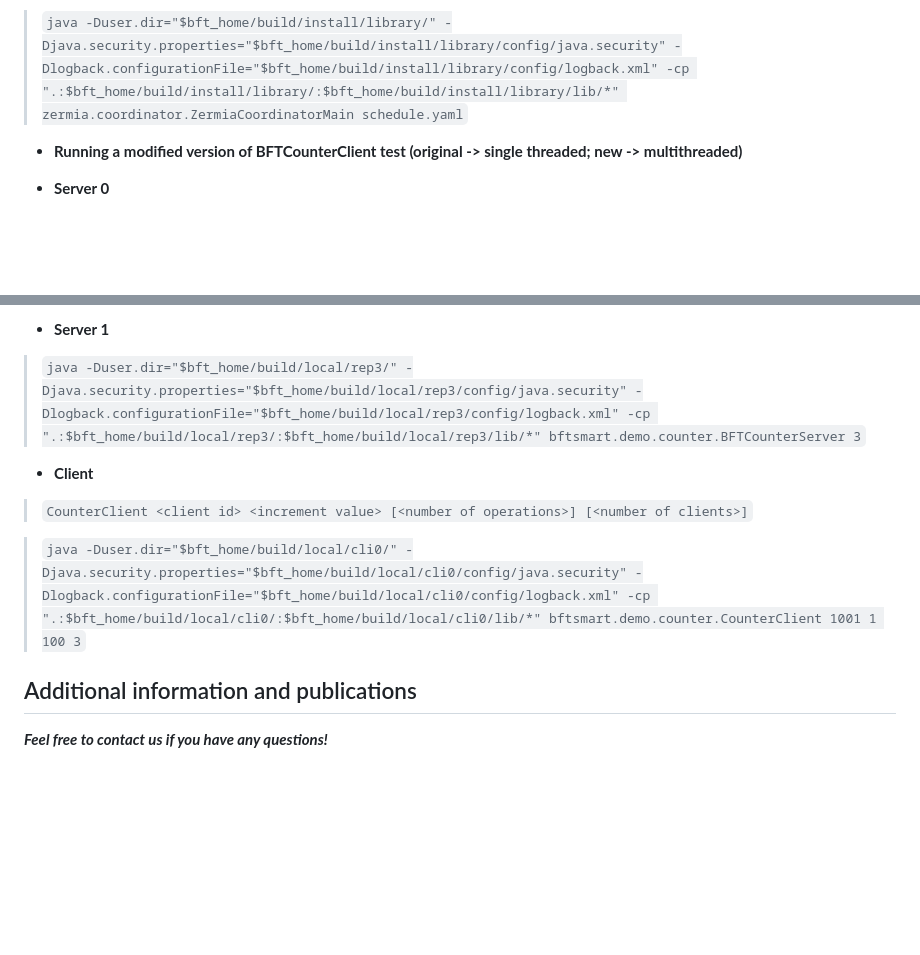
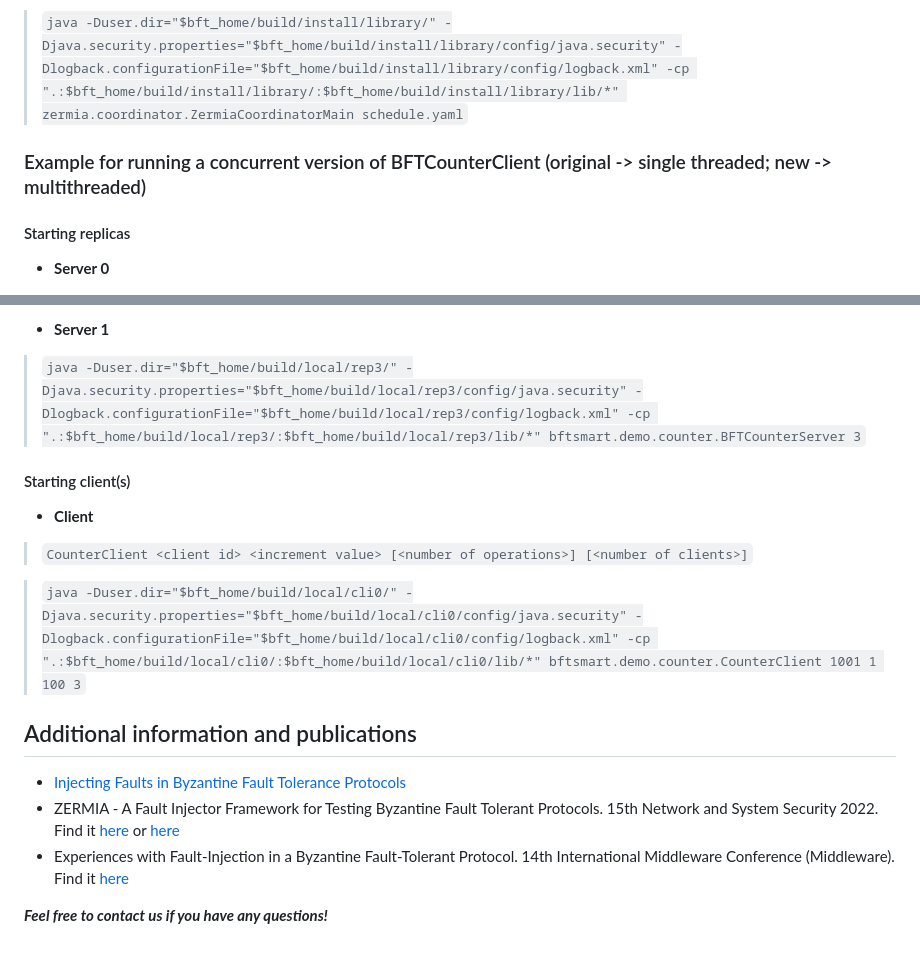
Before and after one commit to SecureSolutionsLab/Hermes, a Markdown page: README.md, 2 parts joined by grey strips. GitHub-like rendering; blank space fills up the shorter version.

```diff
--- a/README.md
+++ b/README.md
@@ -163,7 +163,9 @@ Type `./gradlew installDist` in the main directory to locally install Hermes.
 
 > `java -Duser.dir="$bft_home/build/install/library/" -Djava.security.properties="$bft_home/build/install/library/config/java.security" -Dlogback.configurationFile="$bft_home/build/install/library/config/logback.xml" -cp ".:$bft_home/build/install/library/:$bft_home/build/install/library/lib/*" zermia.coordinator.ZermiaCoordinatorMain schedule.yaml`
 
-- __Running a modified version of BFTCounterClient test (original -> single threaded; new -> multithreaded)__
+### Example for running a concurrent version of BFTCounterClient (original -> single threaded; new -> multithreaded)
+
+#### Starting replicas
 
 - __Server 0__
 > `java -Duser.dir="$bft_home/build/local/rep0/" -Djava.security.properties="$bft_home/build/local/rep0/config/java.security" -Dlogback.configurationFile="$bft_home/build/local/rep0/config/logback.xml" -cp ".:$bft_home/build/local/rep0/:$bft_home/build/local/rep0/lib/*" bftsmart.demo.counter.BFTCounterServer 0`
@@ -177,9 +179,10 @@ Type `./gradlew installDist` in the main directory to locally install Hermes.
 - __Server 1__
 > `java -Duser.dir="$bft_home/build/local/rep3/" -Djava.security.properties="$bft_home/build/local/rep3/config/java.security" -Dlogback.configurationFile="$bft_home/build/local/rep3/config/logback.xml" -cp ".:$bft_home/build/local/rep3/:$bft_home/build/local/rep3/lib/*" bftsmart.demo.counter.BFTCounterServer 3`
 
+#### Starting client(s)
+
 - __Client__
 > `CounterClient <client id> <increment value> [<number of operations>] [<number of clients>]`
-
 
 > `java -Duser.dir="$bft_home/build/local/cli0/" -Djava.security.properties="$bft_home/build/local/cli0/config/java.security" -Dlogback.configurationFile="$bft_home/build/local/cli0/config/logback.xml" -cp ".:$bft_home/build/local/cli0/:$bft_home/build/local/cli0/lib/*" bftsmart.demo.counter.CounterClient 1001 1 100 3`
 
@@ -189,4 +192,8 @@ Type `./gradlew installDist` in the main directory to locally install Hermes.
 
 ## Additional information and publications
 
+- [Injecting Faults in Byzantine Fault Tolerance Protocols](https://repositorio-aberto.up.pt/bitstream/10216/139430/2/528129.pdf)
+- ZERMIA - A Fault Injector Framework for Testing Byzantine Fault Tolerant Protocols. 15th Network and System Security 2022. Find it [here](https://dl.acm.org/doi/abs/10.1007/978-3-030-92708-0_3) or [here](https://link.springer.com/chapter/10.1007/978-3-030-92708-0_3)
+- Experiences with Fault-Injection in a Byzantine Fault-Tolerant Protocol. 14th International Middleware Conference (Middleware). Find it [here](https://hal.science/hal-01480791/)
+
 ***Feel free to contact us if you have any questions!***
```
